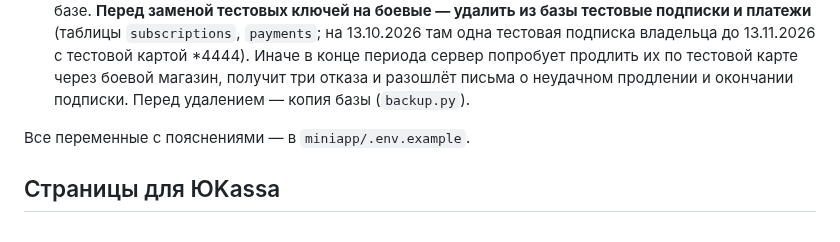
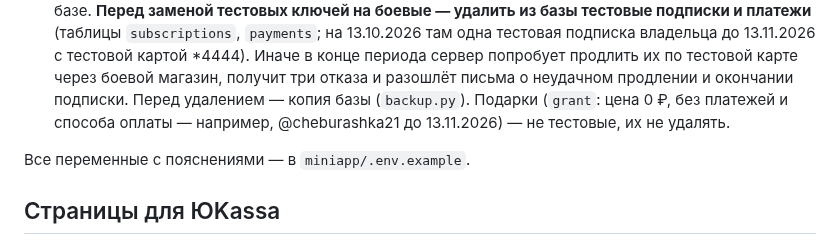
Before and after one commit to sc1msc/tradesparser, a Markdown page: wiki/payments.md, the part around the change. Rendered like a GitHub page.

Commit message:
wiki/payments: подарки Pro при очистке тестовых подписок не удалять
Co-Authored-By: Claude Opus 5.5 <noreply@anthropic.com>

```diff
--- a/wiki/payments.md
+++ b/wiki/payments.md
@@ -107,6 +107,8 @@
    13.11.2026 с тестовой картой *4444). Иначе в конце периода сервер попробует продлить их по
    тестовой карте через боевой магазин, получит три отказа и разошлёт письма о неудачном
    продлении и окончании подписки. Перед удалением — копия базы (`backup.py`).
+   Подарки (`grant`: цена 0 ₽, без платежей и способа оплаты — например, @cheburashka21 до
+   13.11.2026) — не тестовые, их не удалять.
 
 Все переменные с пояснениями — в `miniapp/.env.example`.
 
```
